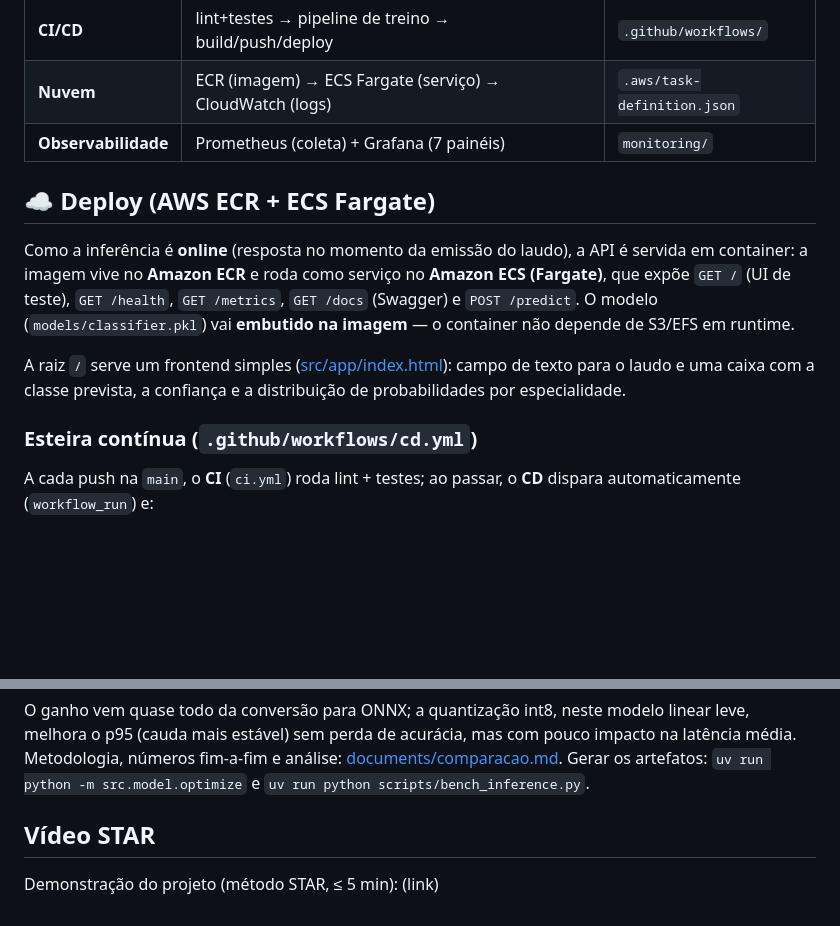
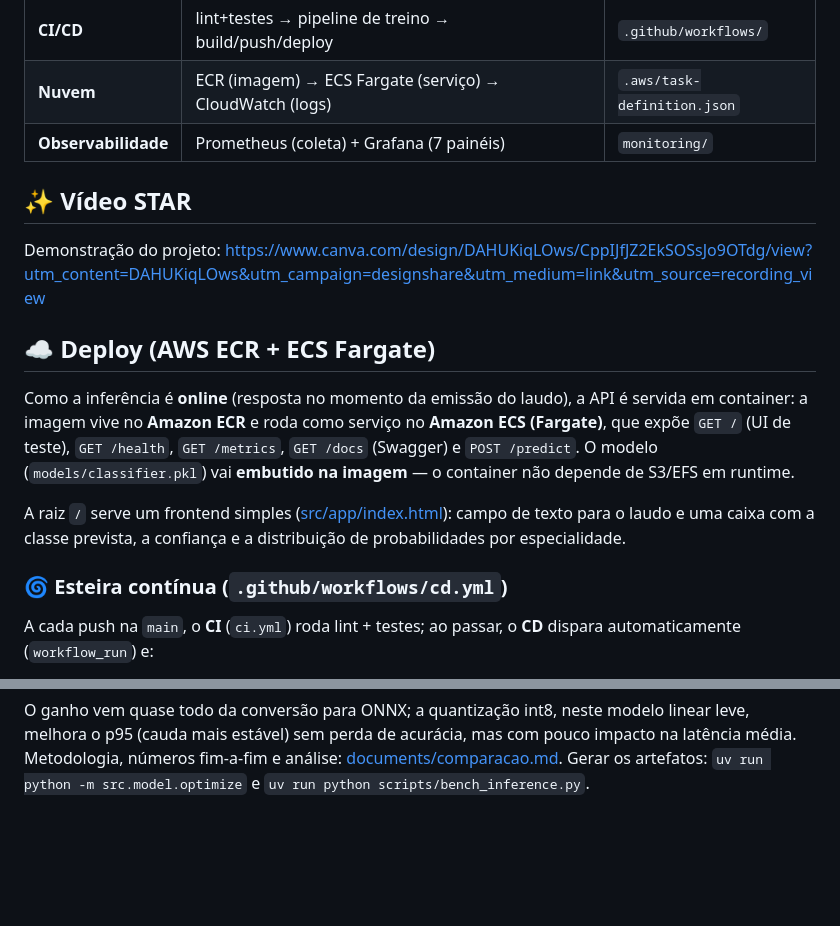
Before and after one commit to LaraGSilva/projeto-tech-challenge-sistema-triagem, a Markdown page: README.md, 2 parts joined by grey strips. Rendered like a GitHub page; blank space fills up the shorter version.

Commit message:
feat: adicionando video star

```diff
--- a/README.md
+++ b/README.md
@@ -75,6 +92,10 @@ flowchart TD
 | **Nuvem** | ECR (imagem) → ECS Fargate (serviço) → CloudWatch (logs) | `.aws/task-definition.json` |
 | **Observabilidade** | Prometheus (coleta) + Grafana (7 painéis) | `monitoring/` |
 
+## ✨ Vídeo STAR
+
+Demonstração do projeto:  https://www.canva.com/design/DAHUKiqLOws/CppIJfJZ2EkSOSsJo9OTdg/view?utm_content=DAHUKiqLOws&utm_campaign=designshare&utm_medium=link&utm_source=recording_view
+
 ## ☁️ Deploy (AWS ECR + ECS Fargate)
 
 Como a inferência é **online** (resposta no momento da emissão do laudo), a API é
@@ -88,7 +109,7 @@ A raiz `/` serve um frontend simples ([src/app/index.html](src/app/index.html)):
 campo de texto para o laudo e uma caixa com a classe prevista, a confiança e a
 distribuição de probabilidades por especialidade.
 
-### Esteira contínua (`.github/workflows/cd.yml`)
+### 🌀 Esteira contínua (`.github/workflows/cd.yml`)
 
 A cada push na `main`, o **CI** (`ci.yml`) roda lint + testes; ao passar, o **CD**
 dispara automaticamente (`workflow_run`) e:
@@ -199,7 +220,3 @@ linear leve, melhora o p95 (cauda mais estável) sem perda de acurácia, mas com
 pouco impacto na latência média. Metodologia, números fim-a-fim e análise:
 [documents/comparacao.md](./documents/comparacao.md). Gerar os artefatos:
 `uv run python -m src.model.optimize` e `uv run python scripts/bench_inference.py`.
-
-## Vídeo STAR
-
-Demonstração do projeto (método STAR, ≤ 5 min): (link)
```
Also changed, not shown: other parts of README.md (+25 -8 lines).
